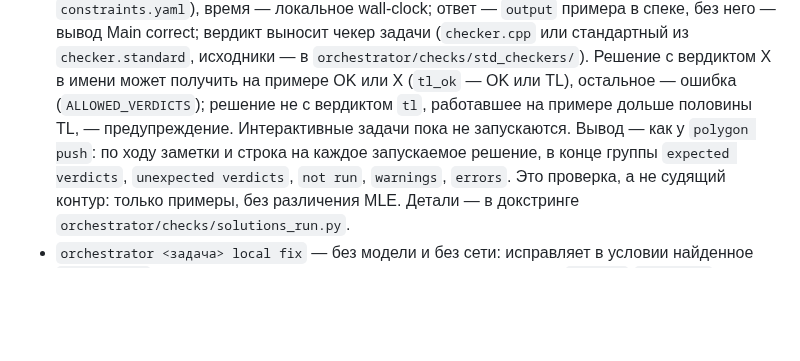
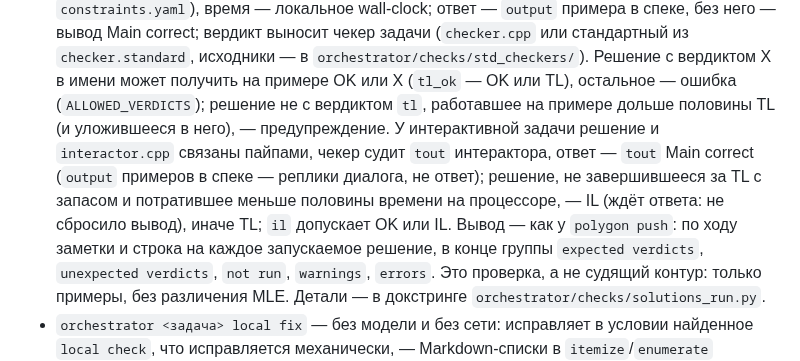
Before and after one commit to Slamur/polygon-orchestrator, a Markdown page: CLAUDE.md, the part around the change. Rendered like a GitHub page; blank space fills up the shorter version.

Commit message:
docs: describe interactive runs in local run
Co-Authored-By: Claude Opus 5.5 <noreply@anthropic.com>

```diff
--- a/CLAUDE.md
+++ b/CLAUDE.md
@@ -542,8 +542,13 @@ Polygon. Задачу, у которой эти файлы ещё лежат п
   `orchestrator/checks/std_checkers/`). Решение с вердиктом X в имени может
   получить на примере OK или X (`tl_ok` — OK или TL), остальное — ошибка
   (`ALLOWED_VERDICTS`); решение не с вердиктом `tl`, работавшее на примере
-  дольше половины TL, — предупреждение. Интерактивные задачи пока не
-  запускаются. Вывод — как у `polygon push`: по ходу заметки и строка на
+  дольше половины TL (и уложившееся в него), — предупреждение. У
+  интерактивной задачи решение и `interactor.cpp` связаны пайпами,
+  чекер судит `tout` интерактора, ответ — `tout` Main correct (`output`
+  примеров в спеке — реплики диалога, не ответ); решение, не завершившееся
+  за TL с запасом и потратившее меньше половины времени на процессоре, —
+  IL (ждёт ответа: не сбросило вывод), иначе TL; `il` допускает OK или IL.
+  Вывод — как у `polygon push`: по ходу заметки и строка на
   каждое запускаемое решение, в конце группы `expected verdicts`,
   `unexpected verdicts`, `not run`, `warnings`, `errors`. Это проверка, а
   не судящий контур: только примеры, без различения MLE. Детали — в
```
Also changed, not shown: README.md (+4 -1 lines).
